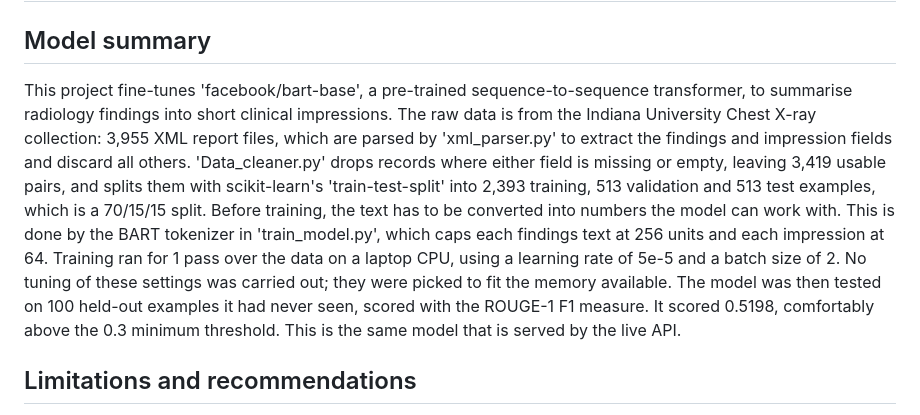
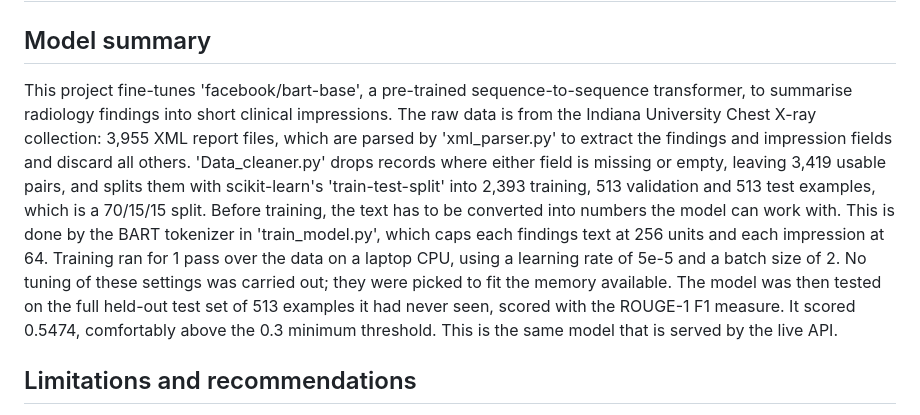
Before and after one commit to abilaschvijikaran-creator/abilaschVijikaran, a Markdown page: Documentation.md, the part around the change. Rendered like a GitHub page.

Commit message:
Revise model performance score in documentation
Updated performance score from 0.5198 to 0.5474 after testing on the full held-out test set of 513 examples.

```diff
--- a/Documentation.md
+++ b/Documentation.md
@@ -2,7 +2,7 @@
 
 ## Model summary
 
-This project fine-tunes 'facebook/bart-base', a pre-trained sequence-to-sequence transformer, to summarise radiology findings into short clinical impressions. The raw data is from the Indiana University Chest X-ray collection: 3,955 XML report files, which are parsed by 'xml_parser.py' to extract the findings and impression fields and discard all others. 'Data_cleaner.py' drops records where either field is missing or empty, leaving 3,419 usable pairs, and splits them with scikit-learn's 'train-test-split' into 2,393 training, 513 validation and 513 test examples, which is a 70/15/15 split. Before training, the text has to be converted into numbers the model can work with. This is done by the BART tokenizer in 'train_model.py', which caps each findings text at 256 units and each impression at 64. Training ran for 1 pass over the data on a laptop CPU, using a learning rate of 5e-5 and a batch size of 2. No tuning of these settings was carried out; they were picked to fit the memory available. The model was then tested on 100 held-out examples it had never seen, scored with the ROUGE-1 F1 measure. It scored 0.5198, comfortably above the 0.3 minimum threshold. This is the same model that is served by the live API.
+This project fine-tunes 'facebook/bart-base', a pre-trained sequence-to-sequence transformer, to summarise radiology findings into short clinical impressions. The raw data is from the Indiana University Chest X-ray collection: 3,955 XML report files, which are parsed by 'xml_parser.py' to extract the findings and impression fields and discard all others. 'Data_cleaner.py' drops records where either field is missing or empty, leaving 3,419 usable pairs, and splits them with scikit-learn's 'train-test-split' into 2,393 training, 513 validation and 513 test examples, which is a 70/15/15 split. Before training, the text has to be converted into numbers the model can work with. This is done by the BART tokenizer in 'train_model.py', which caps each findings text at 256 units and each impression at 64. Training ran for 1 pass over the data on a laptop CPU, using a learning rate of 5e-5 and a batch size of 2. No tuning of these settings was carried out; they were picked to fit the memory available. The model was then tested on the full held-out test set of 513 examples it had never seen, scored with the ROUGE-1 F1 measure. It scored 0.5474, comfortably above the 0.3 minimum threshold. This is the same model that is served by the live API.
 
 ## Limitations and recommendations
 
```
